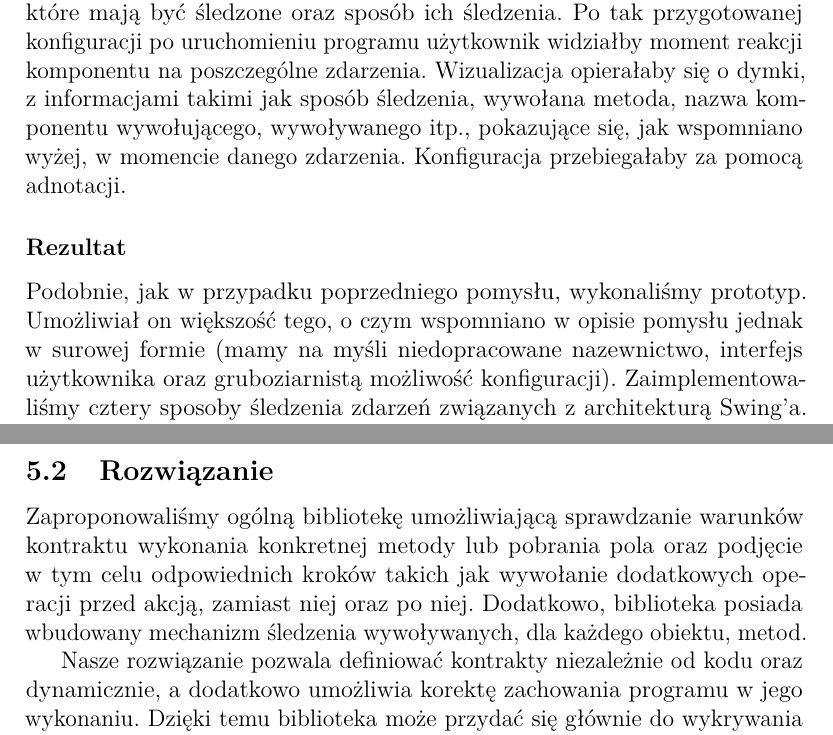
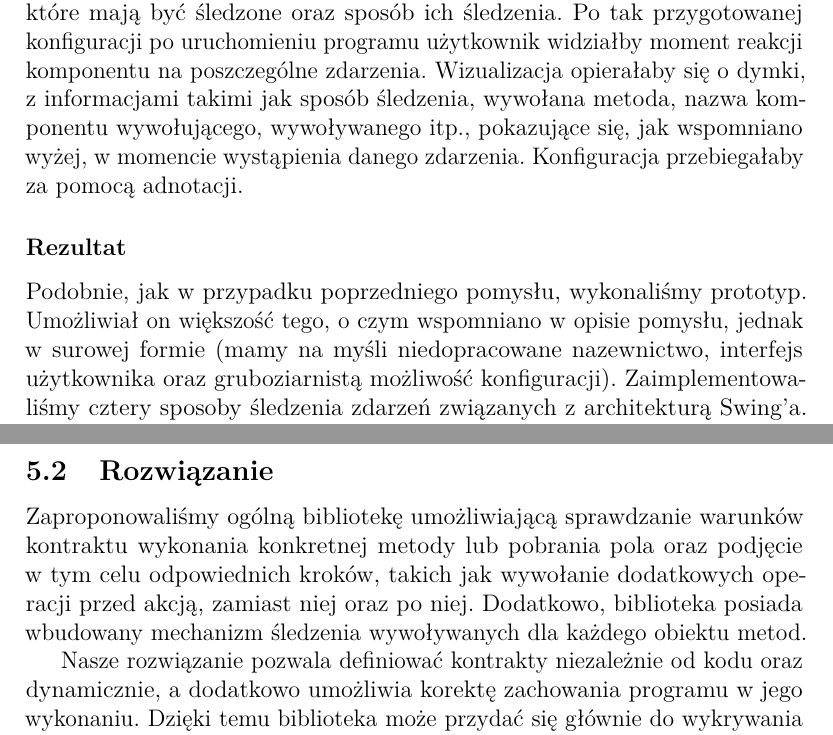
Before and after one commit to marcinlos/heimdall, a LaTeX document (doc/dokumentacja.tex): two parts of pages 5 and 7 of 12, joined at a grey line, cut so that both start at the same text. Compiled offline with pdfLaTeX.

Commit message:
Few minor changes

```diff
--- a/doc/dokumentacja.tex
+++ b/doc/dokumentacja.tex
@@ -64,10 +64,10 @@ Pewien fragment funkcjonalności ostatecznego produktu, który powstał w ramach
  \subsection{Wizualizacja zdarzeń interfejsu Swing konfigurowana adnotacjami}
  Koncepcja oparta została o próbę wykonania oprogramowania, które przydałoby się w analizie oraz wizualizacji działania komponentów biblioteki Swing (oraz, docelowo, innych bibliotek graficznych).
 
- Biblioteka miała umożliwiać wybór odpowiednich paczek komponentów, które mają być śledzone oraz sposób ich śledzenia. Po tak przygotowanej konfiguracji po uruchomieniu programu użytkownik widziałby moment reakcji komponentu na poszczególne zdarzenia. Wizualizacja opierałaby się o dymki, z informacjami takimi jak sposób śledzenia, wywołana metoda, nazwa komponentu wywołującego, wywoływanego itp., pokazujące się, jak wspomniano wyżej, w momencie danego zdarzenia. Konfiguracja przebiegałaby za pomocą adnotacji.
+ Biblioteka miała umożliwiać wybór odpowiednich paczek komponentów, które mają być śledzone oraz sposób ich śledzenia. Po tak przygotowanej konfiguracji po uruchomieniu programu użytkownik widziałby moment reakcji komponentu na poszczególne zdarzenia. Wizualizacja opierałaby się o dymki, z informacjami takimi jak sposób śledzenia, wywołana metoda, nazwa komponentu wywołującego, wywoływanego itp., pokazujące się, jak wspomniano wyżej, w momencie wystąpienia danego zdarzenia. Konfiguracja przebiegałaby za pomocą adnotacji.
 
  \subsubsection*{Rezultat}
-  Podobnie, jak w przypadku poprzedniego pomysłu, wykonaliśmy prototyp. Umożliwiał on większość tego, o czym wspomniano w opisie pomysłu jednak w surowej formie (mamy na myśli niedopracowane nazewnictwo, interfejs użytkownika oraz gruboziarnistą możliwość konfiguracji). Zaimplementowaliśmy cztery sposoby śledzenia zdarzeń związanych z architekturą Swing'a. Przedstawiamy opis wraz z odpowiadającymi adnotacjami języka Java:
+  Podobnie, jak w przypadku poprzedniego pomysłu, wykonaliśmy prototyp. Umożliwiał on większość tego, o czym wspomniano w opisie pomysłu, jednak w surowej formie (mamy na myśli niedopracowane nazewnictwo, interfejs użytkownika oraz gruboziarnistą możliwość konfiguracji). Zaimplementowaliśmy cztery sposoby śledzenia zdarzeń związanych z architekturą Swing'a. Przedstawiamy opis wraz z odpowiadającymi adnotacjami języka Java:
   \begin{enumerate}
    \item \texttt{@ImpactOn} -- śledzenie każdego obiektu, na który wpływ ma adnotowany typ
    \item zestaw adnotacji typu \texttt{@*Traced} -- pierwsza część nazwy adnotacji dotyczy rodzaju Listener'a, który występuje w specyfikacji Swing'a dla każdego komponentu. Adnotacja oznacza śledzenie każdego podanego w argumencie konkretnej adnotacji wydarzenia związanego z danym, odpowiadającym adnotacji, Listener'em;
@@ -93,7 +93,7 @@ Pewien fragment funkcjonalności ostatecznego produktu, który powstał w ramach
   Nowoczesne programowanie często posługuje się pojęciem kontraktu. Jest to pewien zestaw reguł tworzonych zazwyczaj przez twórców jakichkolwiek interfejsów, które opisują sposób zachowania się implementacji danego interfejsu. Czasem kontrakty takie dotyczą także, szerzej, przebiegu wykonania programu. Mówią one wtedy przykładowo, że przed wywołaniem, którejś z metod należy koniecznie wywołać inną lub odwrotnie (przykładowo zapewnienie poprawnej obsługi transakcyjności w kodzie). Ostatecznie ustaliliśmy, wraz z prowadzącym, że skupimy się na próbie obsługi sytuacji, które takowy kontrakt naruszają. Problem jest więc pewną wariacją na temat szerszego tematu znanego pod nazwą Design by Contract.
 
  \subsection{Rozwiązanie}
-  Zaproponowaliśmy ogólną bibliotekę umożliwiającą sprawdzanie warunków kontraktu wykonania konkretnej metody lub pobrania pola oraz podjęcie w tym celu odpowiednich kroków takich jak wywołanie dodatkowych operacji przed akcją, zamiast niej oraz po niej. Dodatkowo, biblioteka posiada wbudowany mechanizm śledzenia wywoływanych, dla każdego obiektu, metod.
+  Zaproponowaliśmy ogólną bibliotekę umożliwiającą sprawdzanie warunków kontraktu wykonania konkretnej metody lub pobrania pola oraz podjęcie w tym celu odpowiednich kroków, takich jak wywołanie dodatkowych operacji przed akcją, zamiast niej oraz po niej. Dodatkowo, biblioteka posiada wbudowany mechanizm śledzenia wywoływanych dla każdego obiektu metod.
 
   Nasze rozwiązanie pozwala definiować kontrakty niezależnie od kodu oraz dynamicznie, a dodatkowo umożliwia korektę zachowania programu w jego wykonaniu. Dzięki temu biblioteka może przydać się głównie do wykrywania sytuacji niebezpiecznych (z punktu widzenia niespełnionego kontraktu) oraz ich korygowania. Z tego powodu, postanowiliśmy nadać projektowi nazwę: ``Biblioteka do obsługi niebezpiecznych sytuacji czasu wykonania''.
 
```
Also changed, not shown: doc/dokumentacja.tex (2 more changed lines).
